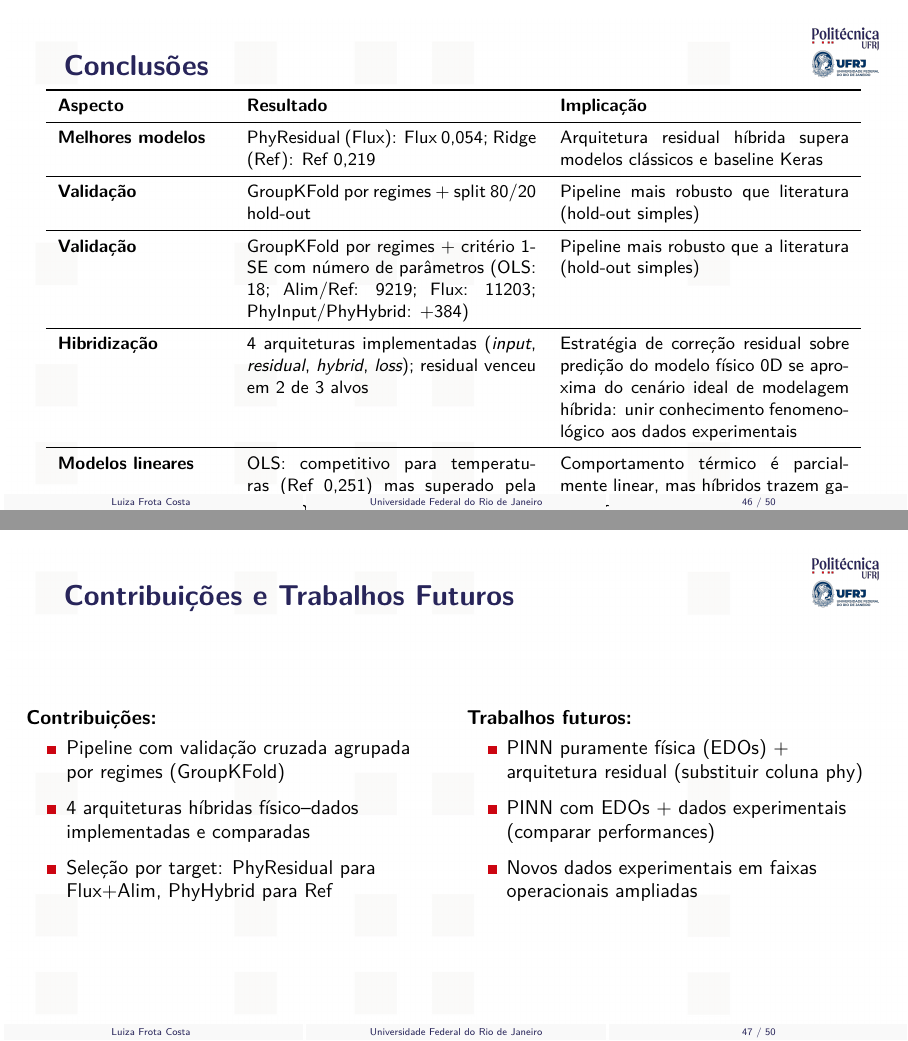
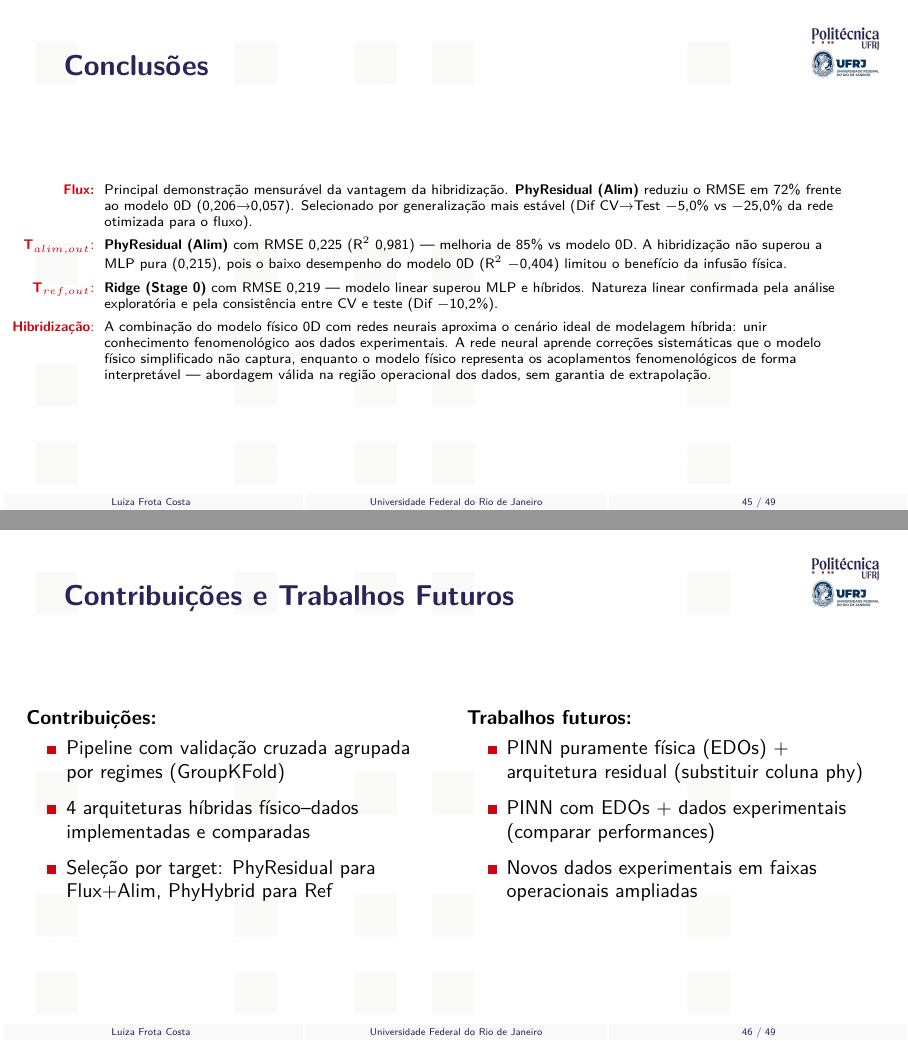
Before and after one commit to frotaluiza/Slides-TCC-, LaTeX slides (presentationTCC.tex, which reads chapters/5_conclusoes.tex): pages 46 and 47 of 50 before the commit and pages 45 and 46 of 49 after it, joined at a grey line. Compiled offline with pdfLaTeX.

Commit message:
Updates from Overleaf

```diff
--- a/chapters/5_conclusoes.tex
+++ b/chapters/5_conclusoes.tex
@@ -1,36 +1,18 @@
 \section{Conclusões}
 
 \begin{slide}{Conclusões}
-  \small
-  \centering
-  \resizebox{\textwidth}{!}{
-    \begin{tabular}{p{0.2\linewidth} p{0.35\linewidth} p{0.35\linewidth}}
-      \toprule
-      \textbf{Aspecto} & \textbf{Resultado} & \textbf{Implicação} \\
-      \midrule
-      \textbf{Melhores modelos}
-      & PhyResidual (Flux): Flux 0,054; Ridge (Ref): Ref 0,219
-      & Arquitetura residual híbrida supera modelos clássicos e baseline Keras \\
-      \midrule
-      \textbf{Validação}
-      & GroupKFold por regimes + split 80/20 hold-out
-      & Pipeline mais robusto que literatura (hold-out simples) \\
-      \midrule
-        \textbf{Validação}
-        & GroupKFold por regimes + critério 1-SE com número de parâmetros (OLS: 18; Alim/Ref: 9219; Flux: 11203; PhyInput/PhyHybrid: +384)
-        & Pipeline mais robusto que a literatura (hold-out simples) \\
-      \midrule
-      \textbf{Hibridização}
-      & 4 arquiteturas implementadas (\emph{input}, \emph{residual}, \emph{hybrid}, \emph{loss}); residual venceu em 2 de 3 alvos
-      & Estratégia de correção residual sobre predição do modelo físico 0D se aproxima do cenário ideal de modelagem híbrida: unir conhecimento fenomenológico aos dados experimentais \\
-      \midrule
-      \textbf{Modelos lineares}
-      & OLS: competitivo para temperaturas (Ref 0,251) mas superado pela PhyHybrid
-      & Comportamento térmico é parcialmente linear, mas híbridos trazem ganho adicional \\
-      \bottomrule
-    \end{tabular}
-  }
-  \note{Conclusões principais: PhyResidual vence para fluxo e Talim; PhyHybrid vence para Tref. Híbridos aproximam o ideal de unir conhecimento físico a dados experimentais. [~1,5 min]}
+  \scriptsize
+  \begin{columns}
+    \begin{column}{0.94\linewidth}
+    \begin{Item}[0.12]
+    \item[\textbf{Flux:}] Principal demonstração mensurável da vantagem da hibridização. \textbf{PhyResidual (Alim)} reduziu o RMSE em 72\% frente ao modelo 0D (0,206→0,057). Selecionado por generalização mais estável (Dif CV→Test $-$5,0\% vs $-$25,0\% da rede otimizada para o fluxo).
+    \item[\textbf{T$_{alim,out}$}:] \textbf{PhyResidual (Alim)} com RMSE 0,225 (R$^2$ 0,981) — melhoria de 85\% vs modelo 0D. A hibridização não superou a MLP pura (0,215), pois o baixo desempenho do modelo 0D (R$^2$ $-$0,404) limitou o benefício da infusão física.
+    \item[\textbf{T$_{ref,out}$}:] \textbf{Ridge (Stage 0)} com RMSE 0,219 — modelo linear superou MLP e híbridos. Natureza linear confirmada pela análise exploratória e pela consistência entre CV e teste (Dif $-$10,2\%).
+    \item[\textbf{Hibridização}:] A combinação do modelo físico 0D com redes neurais aproxima o cenário ideal de modelagem híbrida: unir conhecimento fenomenológico aos dados experimentais. A rede neural aprende correções sistemáticas que o modelo físico simplificado não captura, enquanto o modelo físico representa os acoplamentos fenomenológicos de forma interpretável — abordagem válida na região operacional dos dados, sem garantia de extrapolação.
+  \end{Item}
+    \end{column}
+  \end{columns}
+  \note{Flux: principal demonstração da hibridização (72\% melhor que 0D). Talim: modelo 0D fraco limitou ganho. Tref: natureza linear confirmada. Hibridização aproxima cenário ideal de unir física e dados. [~2 min]}
 \end{slide}
 %========================================================================
 
```
Also changed, not shown: chapters/1_introducao.tex (+2 -14 lines), chapters/2_revisao.tex (+4 -4 lines), chapters/2a_fundamentacao.tex (+0 -6 lines), chapters/3_metodologia.tex (+0 -3 lines), 8 other files.
